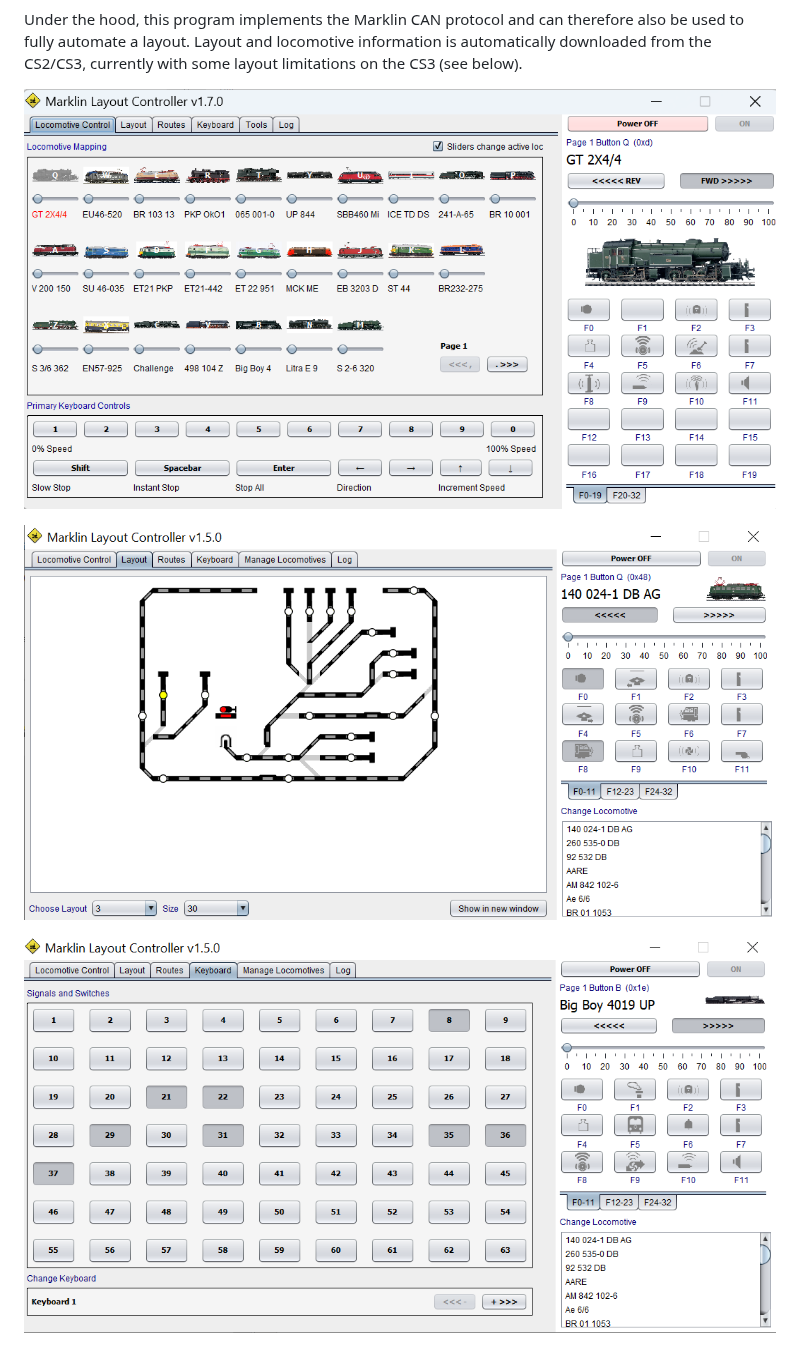
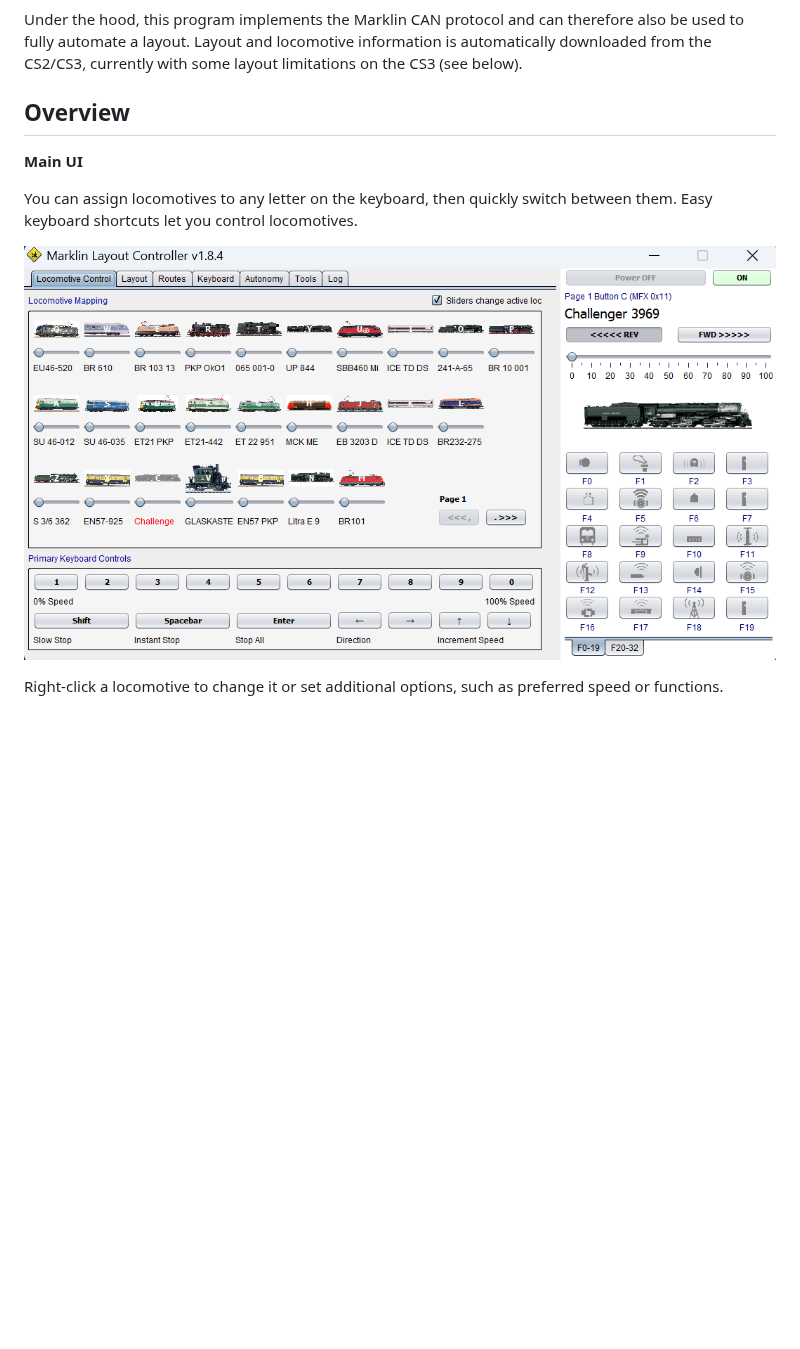
Before and after one commit to bob123456678/TrainControl, a Markdown page: Readme.md, the part around one of its changes. Rendered like a GitHub page; pictures changed too: assets/ui_main.png (added); blank space fills up the shorter version.

```diff
--- a/Readme.md
+++ b/Readme.md
@@ -15,11 +15,15 @@ Under the hood, this program implements the Marklin CAN protocol and can therefo
 also be used to fully automate a layout.  Layout and locomotive information is automatically
 downloaded from the CS2/CS3, currently with some layout limitations on the CS3 (see below).
 
-![UI screenshot: locomotive control](assets/interface9.png?raw=true)
+## Overview
 
-![UI screenshot: layout](assets/interface4.png?raw=true)
+**Main UI**
 
-![UI screenshot: keyboard](assets/interface5.png?raw=true)
+You can assign locomotives to any letter on the keyboard, then quickly switch between them.  Easy keyboard shortcuts let you control locomotives.
+
+![UI screenshot: locomotive control](assets/ui_main.png?raw=true)
+
+Right-click a locomotive to change it or set additional options, such as preferred speed or functions.
 
 ![UI screenshot: locomotive control](assets/interface8.png?raw=true)
 
```
Also changed, not shown: other parts of Readme.md (+25 -5 lines), assets/ui_autonomy.png (added), assets/ui_keyboard.png (added), assets/ui_layout.png (added), assets/ui_route.png (added), assets/ui_sel_loc.png (added).
